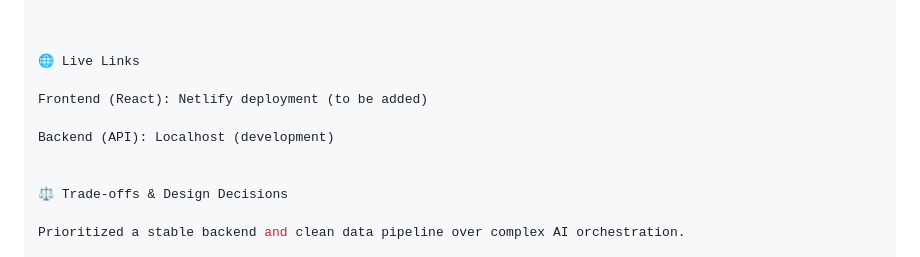
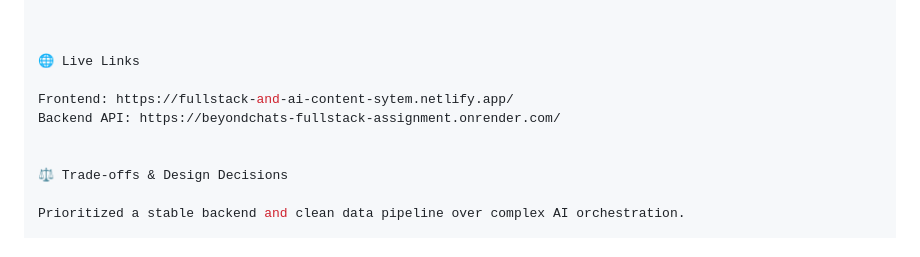
Before and after one commit to rushikeshdharme01/beyondchats-fullstack-assignment, a Markdown page: README.md, the part around the change. Drawn GitHub-style.

```diff
--- a/README.md
+++ b/README.md
@@ -143,9 +143,8 @@ npm start
 
 🌐 Live Links
 
-Frontend (React): Netlify deployment (to be added)
-
-Backend (API): Localhost (development)
+Frontend: https://fullstack-and-ai-content-sytem.netlify.app/
+Backend API: https://beyondchats-fullstack-assignment.onrender.com/
 
 
 ⚖️ Trade-offs & Design Decisions
```
Also changed, not shown: README1.md (added, +213 -0 lines).
